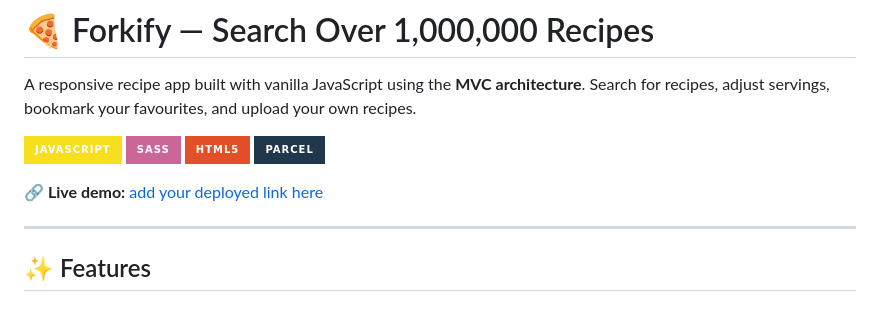
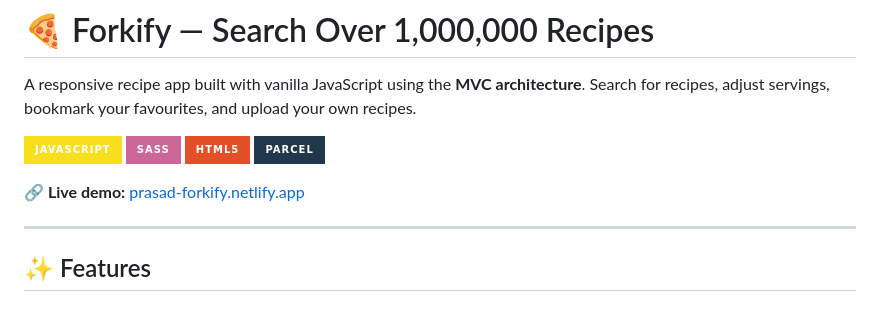
Before and after one commit to prasad-k-s/Forkify, a Markdown page: README.md, the part around the change. Rendered like a GitHub page; badges without logos.

Commit message:
docs: add live demo link

```diff
--- a/README.md
+++ b/README.md
@@ -7,7 +7,7 @@ A responsive recipe app built with vanilla JavaScript using the **MVC architectu
 ![HTML5](https://img.shields.io/badge/HTML5-E34F26?style=for-the-badge&logo=html5&logoColor=white)
 ![Parcel](https://img.shields.io/badge/Parcel-21374B?style=for-the-badge&logo=parcel&logoColor=white)
 
-**🔗 Live demo:** [add your deployed link here](#)
+**🔗 Live demo:** [prasad-forkify.netlify.app](https://prasad-forkify.netlify.app/)
 
 ---
 
```
